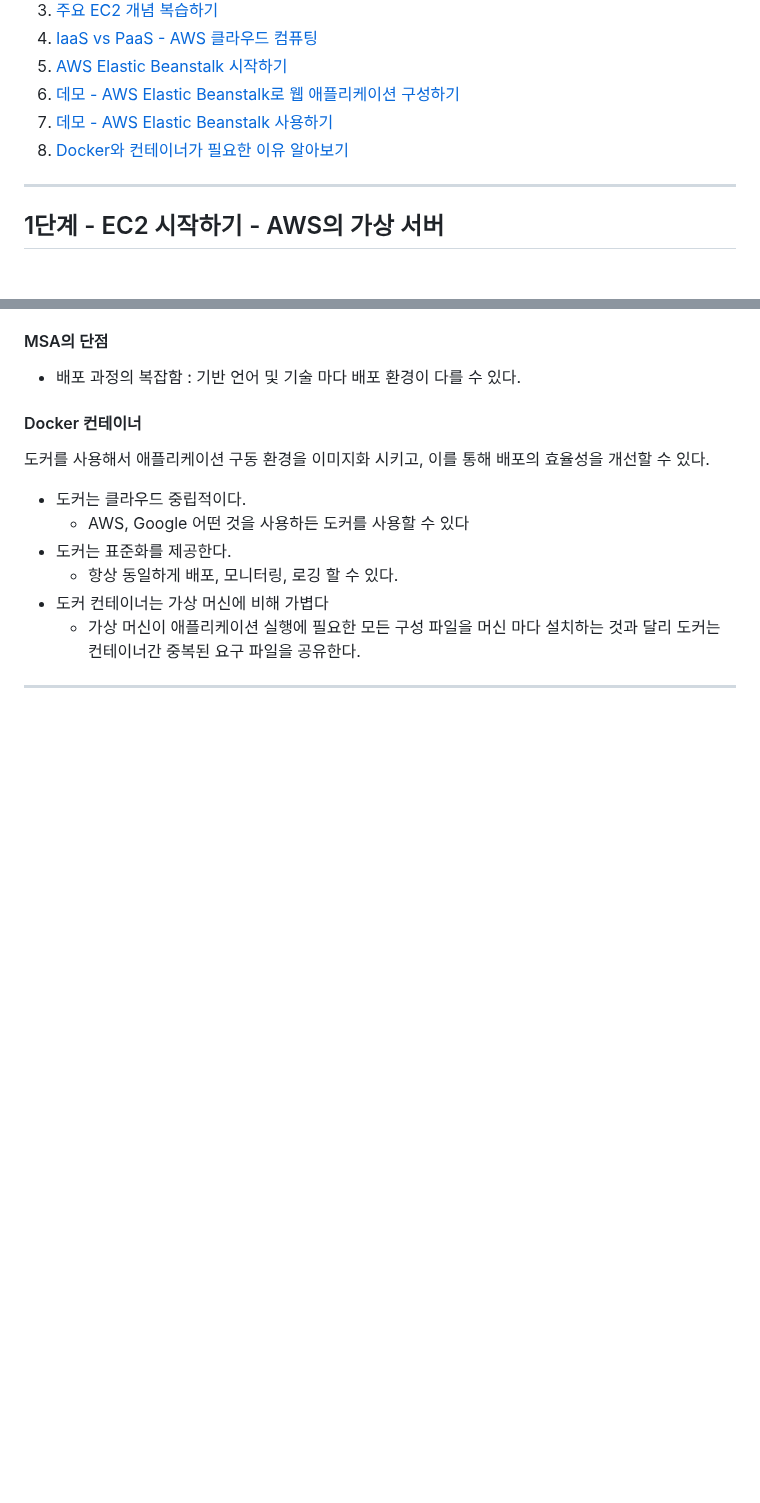
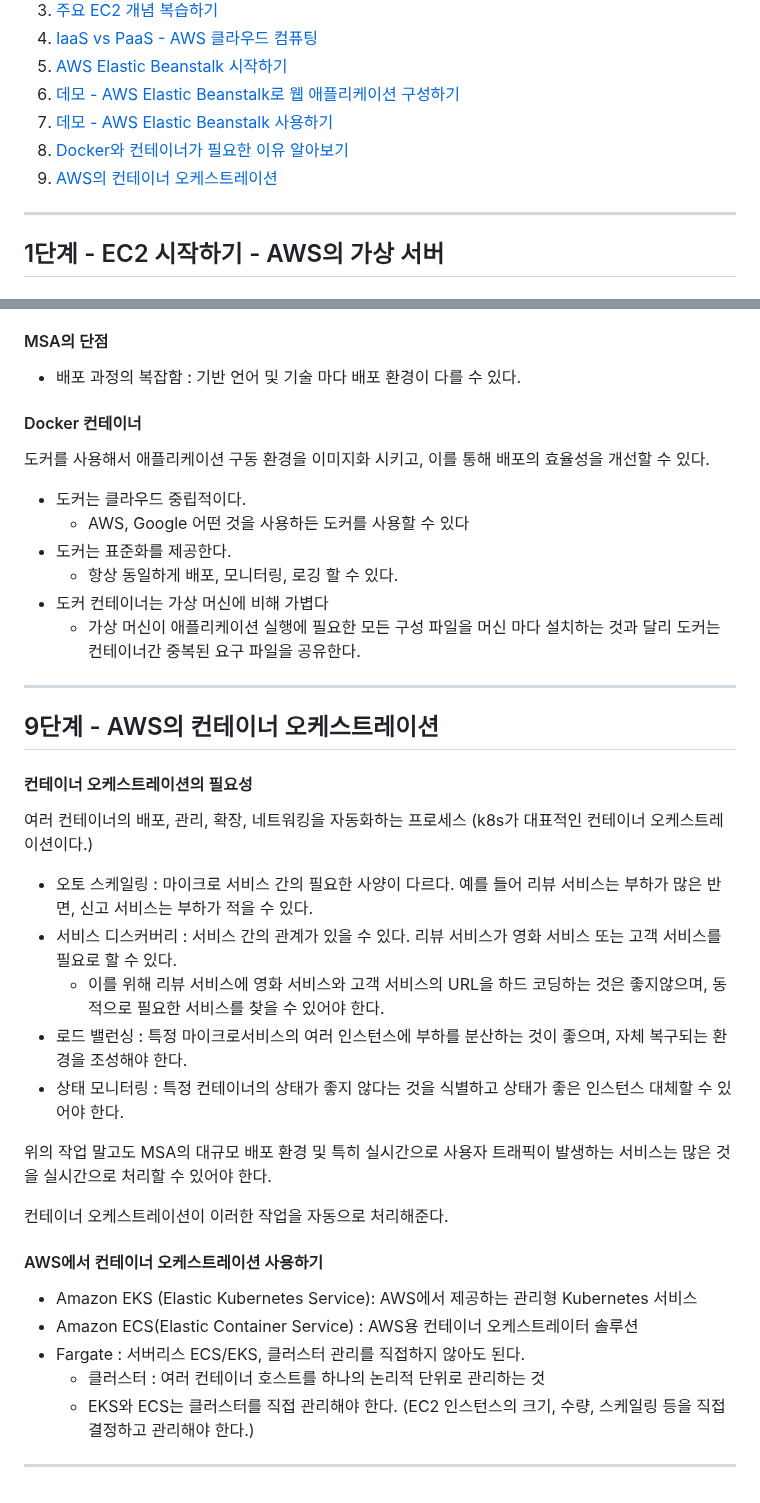
Before and after one commit to PhiloMonx1/learning-spring-and-spring-boot-3.x, a Markdown page: 21_Exploring_Compute_Services_in_AWS/README.md, 2 parts joined by grey strips. Rendered like a GitHub page; blank space fills up the shorter version.

Commit message:
9단계 - AWS의 컨테이너 오케스트레이션
*docs : 컨테이너 오케스트레이션 소개 & AWS에서 제공하는 컨테이너 오케스트레이션 서비스 노트

```diff
--- a/21_Exploring_Compute_Services_in_AWS/README.md
+++ b/21_Exploring_Compute_Services_in_AWS/README.md
@@ -10,6 +10,7 @@
 6. [데모 - AWS Elastic Beanstalk로 웹 애플리케이션 구성하기](#6단계---데모---aws-elastic-beanstalk로-웹-애플리케이션-구성하기)
 7. [데모 - AWS Elastic Beanstalk 사용하기](#7단계---데모---aws-elastic-beanstalk-사용하기)
 8. [Docker와 컨테이너가 필요한 이유 알아보기](#8단계---docker와-컨테이너가-필요한-이유-알아보기)
+9. [AWS의 컨테이너 오케스트레이션](#9단계---aws의-컨테이너-오케스트레이션)
 
 ---
 
@@ -197,3 +198,27 @@ Elastic Beanstalk는 관리할 웹 앱을 기반으로 설정을 구성하는
   - 가상 머신이 애플리케이션 실행에 필요한 모든 구성 파일을 머신 마다 설치하는 것과 달리 도커는 컨테이너간 중복된 요구 파일을 공유한다.
 
 ---
+
+## 9단계 - AWS의 컨테이너 오케스트레이션
+
+#### 컨테이너 오케스트레이션의 필요성
+여러 컨테이너의 배포, 관리, 확장, 네트워킹을 자동화하는 프로세스 (k8s가 대표적인 컨테이너 오케스트레이션이다.)
+- 오토 스케일링 : 마이크로 서비스 간의 필요한 사양이 다르다. 예를 들어 리뷰 서비스는 부하가 많은 반면, 신고 서비스는 부하가 적을 수 있다.
+- 서비스 디스커버리 : 서비스 간의 관계가 있을 수 있다. 리뷰 서비스가 영화 서비스 또는 고객 서비스를 필요로 할 수 있다.
+  - 이를 위해 리뷰 서비스에 영화 서비스와 고객 서비스의 URL을 하드 코딩하는 것은 좋지않으며, 동적으로 필요한 서비스를 찾을 수 있어야 한다.
+- 로드 밸런싱 : 특정 마이크로서비스의 여러 인스턴스에 부하를 분산하는 것이 좋으며, 자체 복구되는 환경을 조성해야 한다.
+- 상태 모니터링 : 특정 컨테이너의 상태가 좋지 않다는 것을 식별하고 상태가 좋은 인스턴스 대체할 수 있어야 한다.
+
+위의 작업 말고도 MSA의 대규모 배포 환경 및 특히 실시간으로 사용자 트래픽이 발생하는 서비스는 많은 것을 실시간으로 처리할 수 있어야 한다.
+
+컨테이너 오케스트레이션이 이러한 작업을 자동으로 처리해준다.
+
+
+#### AWS에서 컨테이너 오케스트레이션 사용하기
+- Amazon EKS (Elastic Kubernetes Service): AWS에서 제공하는 관리형 Kubernetes 서비스
+- Amazon ECS(Elastic Container Service) : AWS용 컨테이너 오케스트레이터 솔루션
+- Fargate : 서버리스 ECS/EKS, 클러스터 관리를 직접하지 않아도 된다.
+  - 클러스터 : 여러 컨테이너 호스트를 하나의 논리적 단위로 관리하는 것
+  - EKS와 ECS는 클러스터를 직접 관리해야 한다. (EC2 인스턴스의 크기, 수량, 스케일링 등을 직접 결정하고 관리해야 한다.)
+
+---
```
